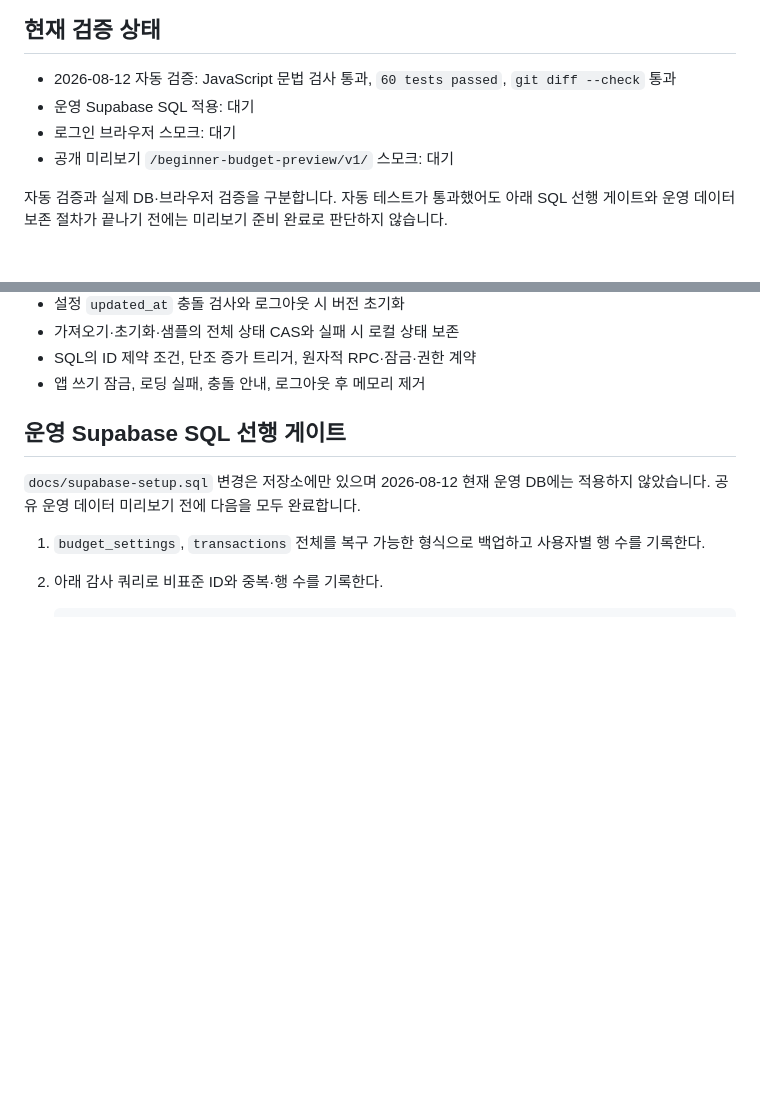
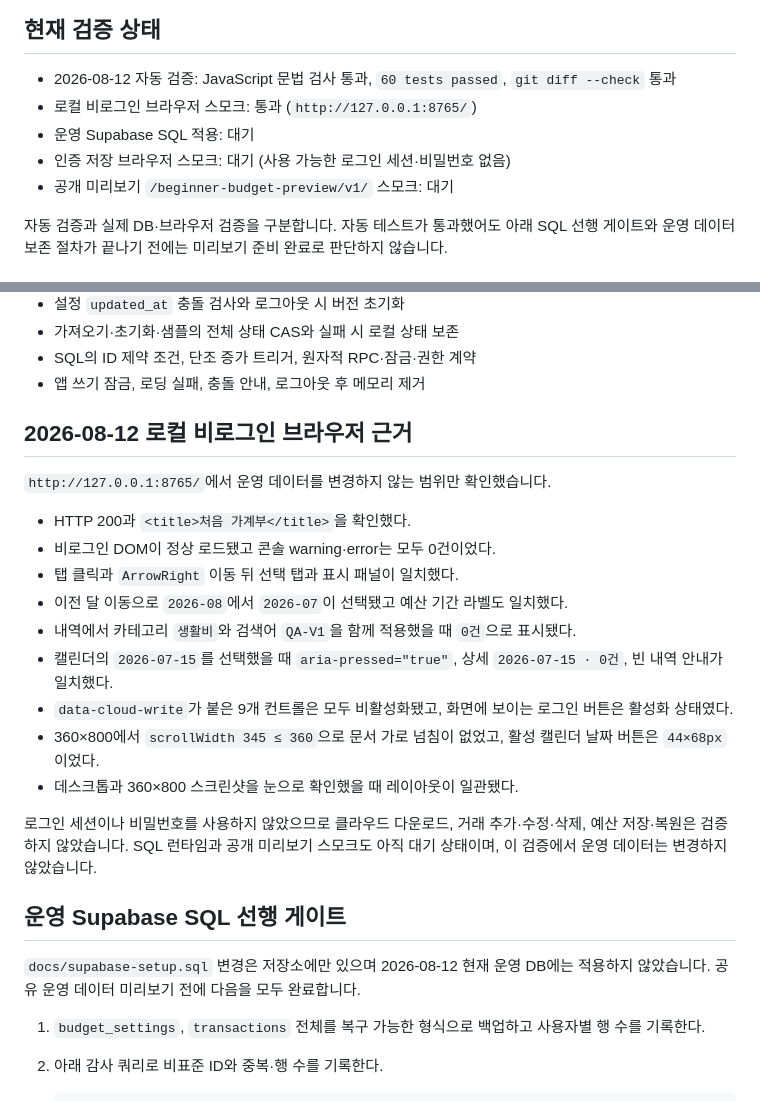
Before and after one commit to suho-j/beginner-budget, a Markdown page: docs/TEST_PLAN.md, 2 parts joined by grey strips. GitHub-like rendering; blank space fills up the shorter version.

Commit message:
로컬 비로그인 브라우저 검증 근거 기록

```diff
--- a/docs/TEST_PLAN.md
+++ b/docs/TEST_PLAN.md
@@ -3,8 +3,9 @@
 ## 현재 검증 상태
 
 - 2026-08-12 자동 검증: JavaScript 문법 검사 통과, `60 tests passed`, `git diff --check` 통과
+- 로컬 비로그인 브라우저 스모크: 통과 (`http://127.0.0.1:8765/`)
 - 운영 Supabase SQL 적용: 대기
-- 로그인 브라우저 스모크: 대기
+- 인증 저장 브라우저 스모크: 대기 (사용 가능한 로그인 세션·비밀번호 없음)
 - 공개 미리보기 `/beginner-budget-preview/v1/` 스모크: 대기
 
 자동 검증과 실제 DB·브라우저 검증을 구분합니다. 자동 테스트가 통과했어도 아래 SQL 선행 게이트와 운영 데이터 보존 절차가 끝나기 전에는 미리보기 준비 완료로 판단하지 않습니다.
@@ -36,6 +37,22 @@ git diff --check
 - 가져오기·초기화·샘플의 전체 상태 CAS와 실패 시 로컬 상태 보존
 - SQL의 ID 제약 조건, 단조 증가 트리거, 원자적 RPC·잠금·권한 계약
 - 앱 쓰기 잠금, 로딩 실패, 충돌 안내, 로그아웃 후 메모리 제거
+
+## 2026-08-12 로컬 비로그인 브라우저 근거
+
+`http://127.0.0.1:8765/`에서 운영 데이터를 변경하지 않는 범위만 확인했습니다.
+
+- HTTP 200과 `<title>처음 가계부</title>`을 확인했다.
+- 비로그인 DOM이 정상 로드됐고 콘솔 warning·error는 모두 0건이었다.
+- 탭 클릭과 `ArrowRight` 이동 뒤 선택 탭과 표시 패널이 일치했다.
+- 이전 달 이동으로 `2026-08`에서 `2026-07`이 선택됐고 예산 기간 라벨도 일치했다.
+- 내역에서 카테고리 `생활비`와 검색어 `QA-V1`을 함께 적용했을 때 `0건`으로 표시됐다.
+- 캘린더의 `2026-07-15`를 선택했을 때 `aria-pressed="true"`, 상세 `2026-07-15 · 0건`, 빈 내역 안내가 일치했다.
+- `data-cloud-write`가 붙은 9개 컨트롤은 모두 비활성화됐고, 화면에 보이는 로그인 버튼은 활성화 상태였다.
+- 360×800에서 `scrollWidth 345 ≤ 360`으로 문서 가로 넘침이 없었고, 활성 캘린더 날짜 버튼은 `44×68px`이었다.
+- 데스크톱과 360×800 스크린샷을 눈으로 확인했을 때 레이아웃이 일관됐다.
+
+로그인 세션이나 비밀번호를 사용하지 않았으므로 클라우드 다운로드, 거래 추가·수정·삭제, 예산 저장·복원은 검증하지 않았습니다. SQL 런타임과 공개 미리보기 스모크도 아직 대기 상태이며, 이 검증에서 운영 데이터는 변경하지 않았습니다.
 
 ## 운영 Supabase SQL 선행 게이트
 
```
Also changed, not shown: docs/IMPROVEMENT_LOG.md (+17 -2 lines).
